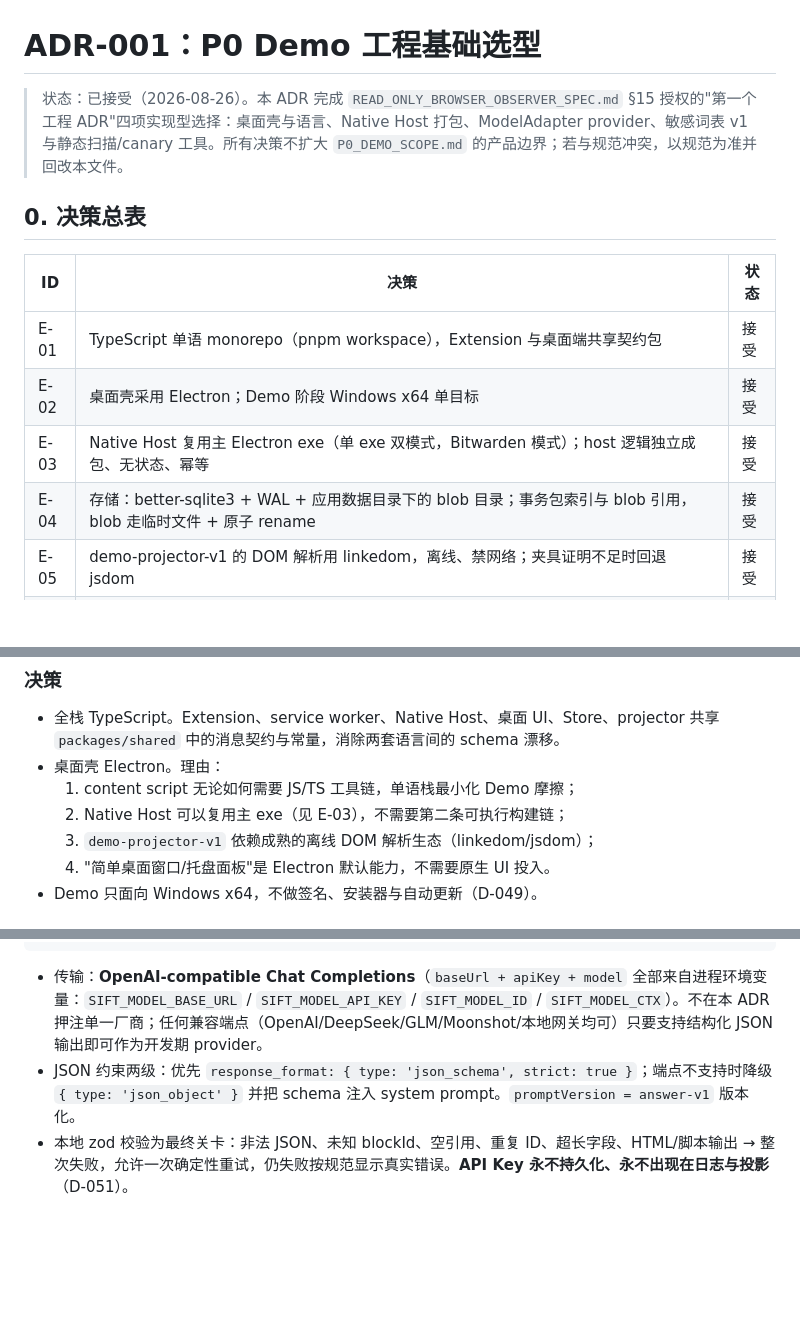
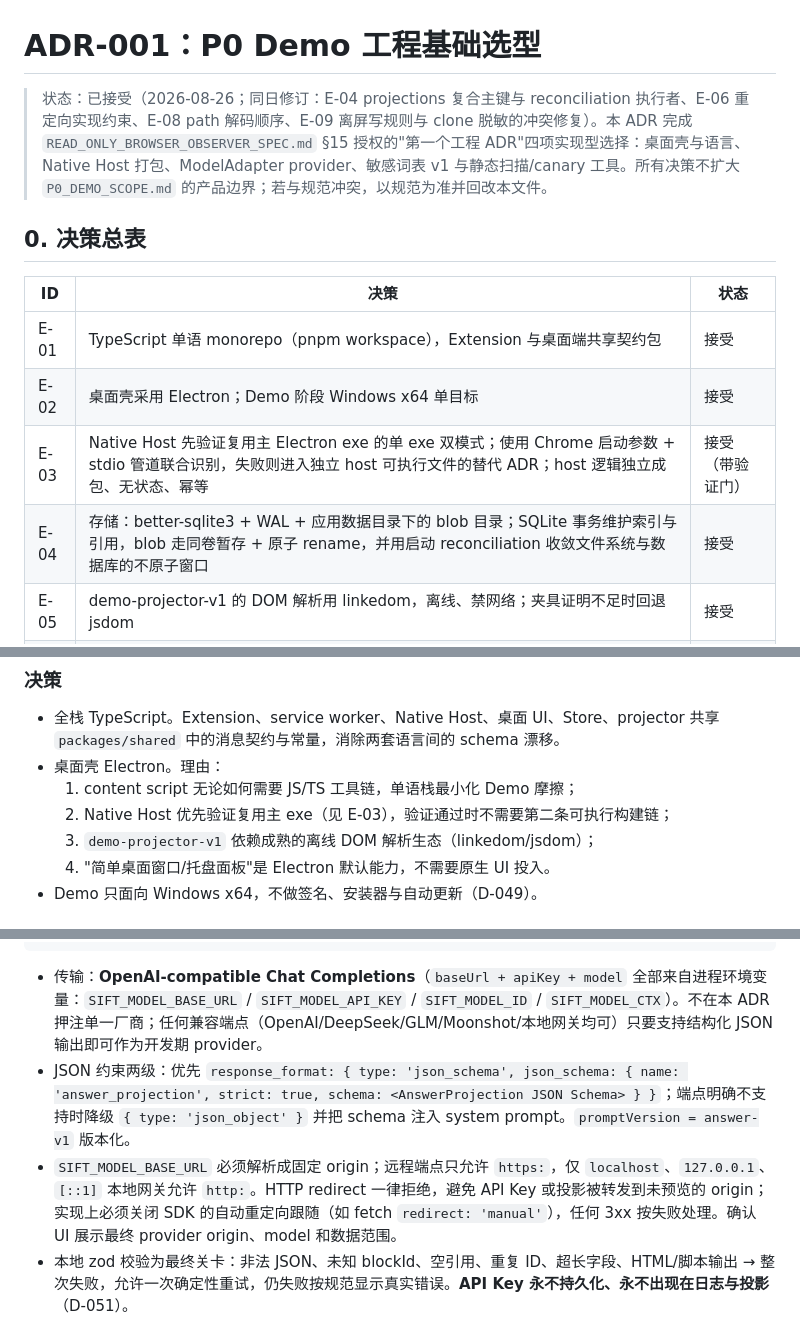
Before and after one commit to myyimu/sift-ai, a Markdown page: ADR-001_DEMO_ENGINEERING.md, 3 parts joined by grey strips. GitHub-like rendering; blank space fills up the shorter version.

````diff
--- a/ADR-001_DEMO_ENGINEERING.md
+++ b/ADR-001_DEMO_ENGINEERING.md
@@ -1,6 +1,6 @@
 # ADR-001：P0 Demo 工程基础选型
 
-> 状态：已接受（2026-08-26）。本 ADR 完成 `READ_ONLY_BROWSER_OBSERVER_SPEC.md` §15 授权的"第一个工程 ADR"四项实现型选择：桌面壳与语言、Native Host 打包、ModelAdapter provider、敏感词表 v1 与静态扫描/canary 工具。所有决策不扩大 `P0_DEMO_SCOPE.md` 的产品边界；若与规范冲突，以规范为准并回改本文件。
+> 状态：已接受（2026-08-26；同日修订：E-04 projections 复合主键与 reconciliation 执行者、E-06 重定向实现约束、E-08 path 解码顺序、E-09 离屏写规则与 clone 脱敏的冲突修复）。本 ADR 完成 `READ_ONLY_BROWSER_OBSERVER_SPEC.md` §15 授权的"第一个工程 ADR"四项实现型选择：桌面壳与语言、Native Host 打包、ModelAdapter provider、敏感词表 v1 与静态扫描/canary 工具。所有决策不扩大 `P0_DEMO_SCOPE.md` 的产品边界；若与规范冲突，以规范为准并回改本文件。
 
 ## 0. 决策总表
 
@@ -8,8 +8,8 @@
 |---|---|---|
 | E-01 | TypeScript 单语 monorepo（pnpm workspace），Extension 与桌面端共享契约包 | 接受 |
 | E-02 | 桌面壳采用 Electron；Demo 阶段 Windows x64 单目标 | 接受 |
-| E-03 | Native Host 复用主 Electron exe（单 exe 双模式，Bitwarden 模式）；host 逻辑独立成包、无状态、幂等 | 接受 |
-| E-04 | 存储：better-sqlite3 + WAL + 应用数据目录下的 blob 目录；事务包索引与 blob 引用，blob 走临时文件 + 原子 rename | 接受 |
+| E-03 | Native Host 先验证复用主 Electron exe 的单 exe 双模式；使用 Chrome 启动参数 + stdio 管道联合识别，失败则进入独立 host 可执行文件的替代 ADR；host 逻辑独立成包、无状态、幂等 | 接受（带验证门） |
+| E-04 | 存储：better-sqlite3 + WAL + 应用数据目录下的 blob 目录；SQLite 事务维护索引与引用，blob 走同卷暂存 + 原子 rename，并用启动 reconciliation 收敛文件系统与数据库的不原子窗口 | 接受 |
 | E-05 | demo-projector-v1 的 DOM 解析用 linkedom，离线、禁网络；夹具证明不足时回退 jsdom | 接受 |
 | E-06 | ModelAdapter 按 OpenAI-compatible Chat Completions 设计；baseUrl/apiKey/model 全部来自环境变量；优先 `response_format=json_schema`，降级 `json_object`；本地 zod 二次校验失败关闭 | 接受 |
 | E-07 | Token 估算确定性公式：`ceil(ASCII 码点数 / 4) + 非 ASCII 码点数`；四个上限独立生效，任一超限要求缩小 scope | 接受 |
@@ -23,7 +23,7 @@
 - 全栈 TypeScript。Extension、service worker、Native Host、桌面 UI、Store、projector 共享 `packages/shared` 中的消息契约与常量，消除两套语言间的 schema 漂移。
 - 桌面壳 Electron。理由：
   1. content script 无论如何需要 JS/TS 工具链，单语栈最小化 Demo 摩擦；
-  2. Native Host 可以复用主 exe（见 E-03），不需要第二条可执行构建链；
+  2. Native Host 优先验证复用主 exe（见 E-03），验证通过时不需要第二条可执行构建链；
   3. `demo-projector-v1` 依赖成熟的离线 DOM 解析生态（linkedom/jsdom）；
   4. "简单桌面窗口/托盘面板"是 Electron 默认能力，不需要原生 UI 投入。
 - Demo 只面向 Windows x64，不做签名、安装器与自动更新（D-049）。
@@ -137,7 +148,8 @@ completeAnswer(input: {
 ```
 
 - 传输：**OpenAI-compatible Chat Completions**（`baseUrl + apiKey + model` 全部来自进程环境变量：`SIFT_MODEL_BASE_URL` / `SIFT_MODEL_API_KEY` / `SIFT_MODEL_ID` / `SIFT_MODEL_CTX`）。不在本 ADR 押注单一厂商；任何兼容端点（OpenAI/DeepSeek/GLM/Moonshot/本地网关均可）只要支持结构化 JSON 输出即可作为开发期 provider。
-- JSON 约束两级：优先 `response_format: { type: 'json_schema', strict: true }`；端点不支持时降级 `{ type: 'json_object' }` 并把 schema 注入 system prompt。`promptVersion = answer-v1` 版本化。
+- JSON 约束两级：优先 `response_format: { type: 'json_schema', json_schema: { name: 'answer_projection', strict: true, schema: <AnswerProjection JSON Schema> } }`；端点明确不支持时降级 `{ type: 'json_object' }` 并把 schema 注入 system prompt。`promptVersion = answer-v1` 版本化。
+- `SIFT_MODEL_BASE_URL` 必须解析成固定 origin；远程端点只允许 `https:`，仅 `localhost`、`127.0.0.1`、`[::1]` 本地网关允许 `http:`。HTTP redirect 一律拒绝，避免 API Key 或投影被转发到未预览的 origin；实现上必须关闭 SDK 的自动重定向跟随（如 fetch `redirect: 'manual'`），任何 3xx 按失败处理。确认 UI 展示最终 provider origin、model 和数据范围。
 - 本地 zod 校验为最终关卡：非法 JSON、未知 blockId、空引用、重复 ID、超长字段、HTML/脚本输出 → 整次失败，允许一次确定性重试，仍失败按规范显示真实错误。**API Key 永不持久化、永不出现在日志与投影**（D-051）。
 
 ### Token 估算（确定性，进入 inputHash 语义）
````
Also changed, not shown: other parts of ADR-001_DEMO_ENGINEERING.md (+50 -36 lines), READ_ONLY_BROWSER_OBSERVER_SPEC.md (+1 -1 lines).
